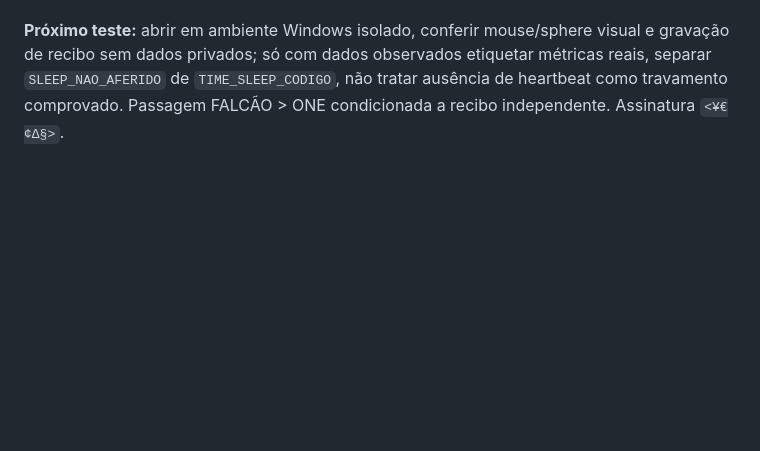
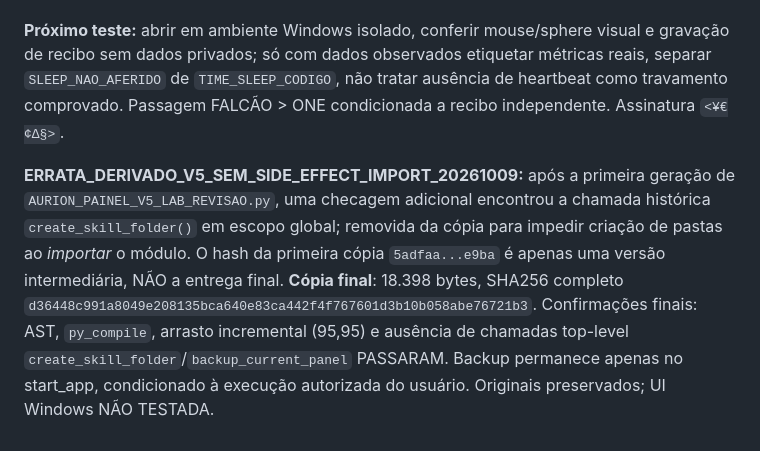
Before and after one commit to cleitongoy-debug/AURION-ONE, a Markdown page: LABORATORIO_EU3_20261009.md, the part around the change. Drawn GitHub-style; blank space fills up the shorter version.

Commit message:
docs(eu3): add candidate V5 final checksum and no import side effects

```diff
--- a/LABORATORIO_EU3_20261009.md
+++ b/LABORATORIO_EU3_20261009.md
@@ -427,3 +427,6 @@ Assinatura documental `CAPITÃO <JSON#13> (comando) | FALCÃO 🦅 (ações exec
 **Evidência local gerada:** `AURION_HAPTO_AUDITORIA_MANIFESTO_20261009.json` e `AURION_PAINEL_V5_REESTUDO_20261009.diff` no ambiente desta sessão, disponíveis para passagem; não confundir arquivos locais com upload ao Drive. As origens canônicas seguem preservadas.
 
 **Próximo teste:** abrir em ambiente Windows isolado, conferir mouse/sphere visual e gravação de recibo sem dados privados; só com dados observados etiquetar métricas reais, separar `SLEEP_NAO_AFERIDO` de `TIME_SLEEP_CODIGO`, não tratar ausência de heartbeat como travamento comprovado. Passagem FALCÃO > ONE condicionada a recibo independente. Assinatura `<¥€¢∆§>`.
+
+
+**ERRATA_DERIVADO_V5_SEM_SIDE_EFFECT_IMPORT_20261009:** após a primeira geração de `AURION_PAINEL_V5_LAB_REVISAO.py`, uma checagem adicional encontrou a chamada histórica `create_skill_folder()` em escopo global; removida da cópia para impedir criação de pastas ao *importar* o módulo. O hash da primeira cópia `5adfaa...e9ba` é apenas uma versão intermediária, NÃO a entrega final. **Cópia final**: 18.398 bytes, SHA256 completo `d36448c991a8049e208135bca640e83ca442f4f767601d3b10b058abe76721b3`. Confirmações finais: AST, `py_compile`, arrasto incremental (95,95) e ausência de chamadas top-level `create_skill_folder`/`backup_current_panel` PASSARAM. Backup permanece apenas no start_app, condicionado à execução autorizada do usuário. Originais preservados; UI Windows NÃO TESTADA.
```
